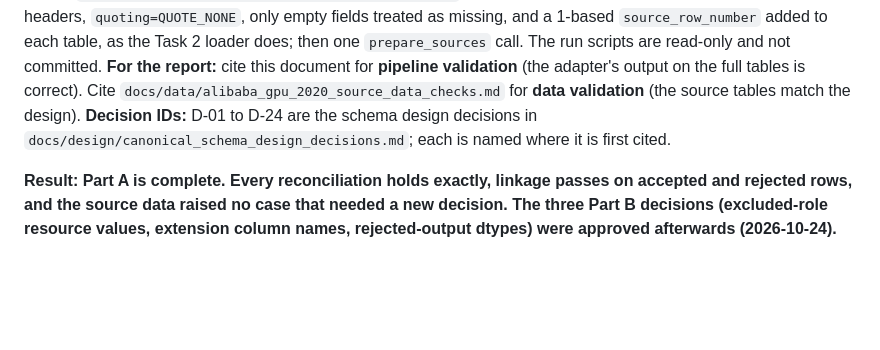
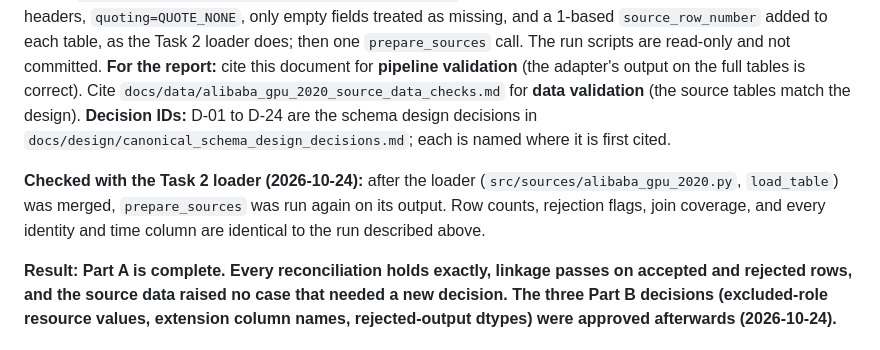
Before and after one commit to sonalilonkar1/masters-project, a Markdown page: docs/data/alibaba_gpu_2020_part_a_results.md, the part around the change. Drawn GitHub-style; blank space fills up the shorter version.

Commit message:
Record Part A check against the merged Task 2 loader
Co-Authored-By: Claude Opus 5.5 <noreply@anthropic.com>

```diff
--- a/docs/data/alibaba_gpu_2020_part_a_results.md
+++ b/docs/data/alibaba_gpu_2020_part_a_results.md
@@ -8,6 +8,8 @@
 **Method:** all six tables loaded with their official headers, `quoting=QUOTE_NONE`, only empty fields treated as missing, and a 1-based `source_row_number` added to each table, as the Task 2 loader does; then one `prepare_sources` call. The run scripts are read-only and not committed.
 **For the report:** cite this document for **pipeline validation** (the adapter's output on the full tables is correct). Cite `docs/data/alibaba_gpu_2020_source_data_checks.md` for **data validation** (the source tables match the design).
 **Decision IDs:** D-01 to D-24 are the schema design decisions in `docs/design/canonical_schema_design_decisions.md`; each is named where it is first cited.
+
+**Checked with the Task 2 loader (2026-10-24):** after the loader (`src/sources/alibaba_gpu_2020.py`, `load_table`) was merged, `prepare_sources` was run again on its output. Row counts, rejection flags, join coverage, and every identity and time column are identical to the run described above.
 
 **Result: Part A is complete. Every reconciliation holds exactly, linkage passes on accepted and rejected rows, and the source data raised no case that needed a new decision. The three Part B decisions (excluded-role resource values, extension column names, rejected-output dtypes) were approved afterwards (2026-10-24).**
 
```
